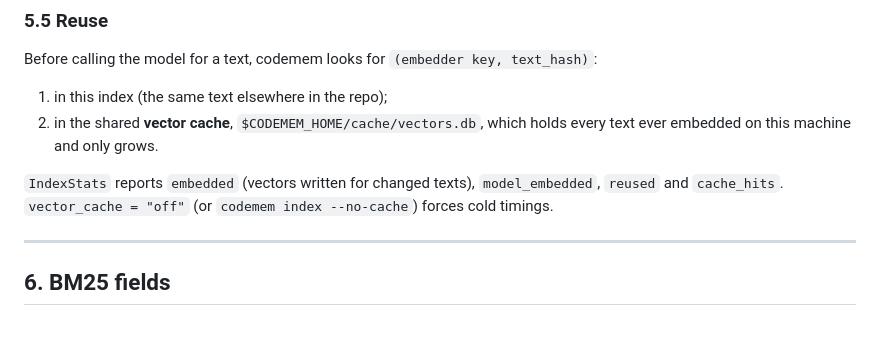
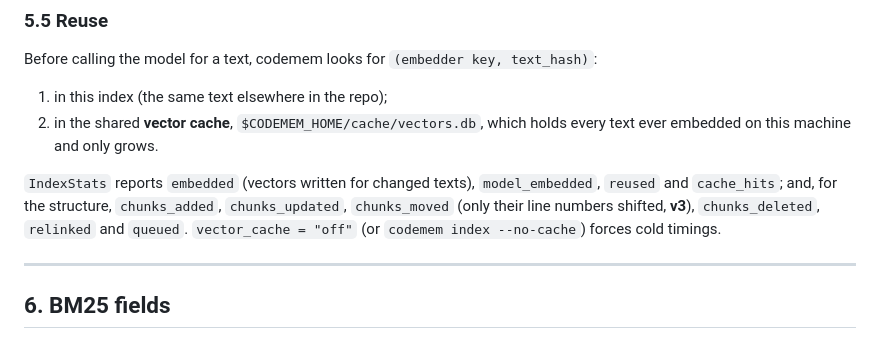
Before and after one commit to wyy1048576/codemem, a Markdown page: docs/data-model.md, the part around the change. GitHub-like rendering.

```diff
--- a/docs/data-model.md
+++ b/docs/data-model.md
@@ -327,7 +327,9 @@ Before calling the model for a text, codemem looks for `(embedder key, text_hash
    embedded on this machine and only grows.
 
 `IndexStats` reports `embedded` (vectors written for changed texts), `model_embedded`, `reused`
-and `cache_hits`. `vector_cache = "off"` (or `codemem index --no-cache`) forces cold timings.
+and `cache_hits`; and, for the structure, `chunks_added`, `chunks_updated`, `chunks_moved` (only
+their line numbers shifted, **v3**), `chunks_deleted`, `relinked` and `queued`. `vector_cache =
+"off"` (or `codemem index --no-cache`) forces cold timings.
 
 ---
 
```
Also changed, not shown: docs/architecture.md (+15 -6 lines), docs/decisions.md (+4 -2 lines).
